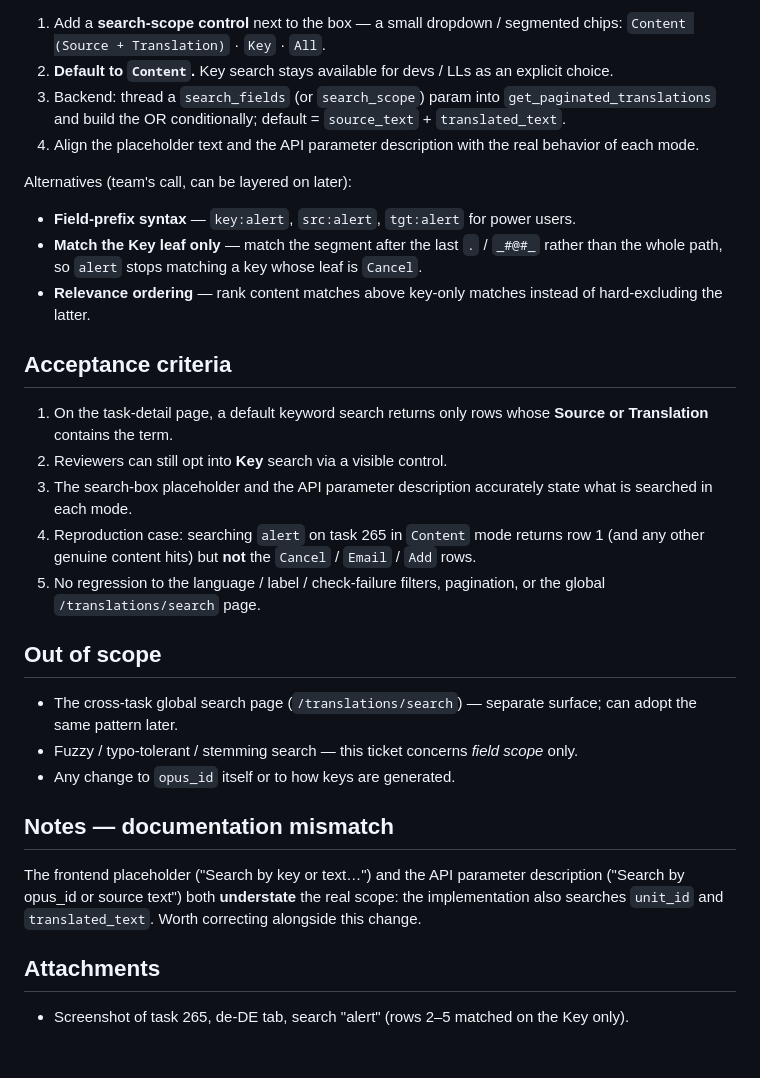
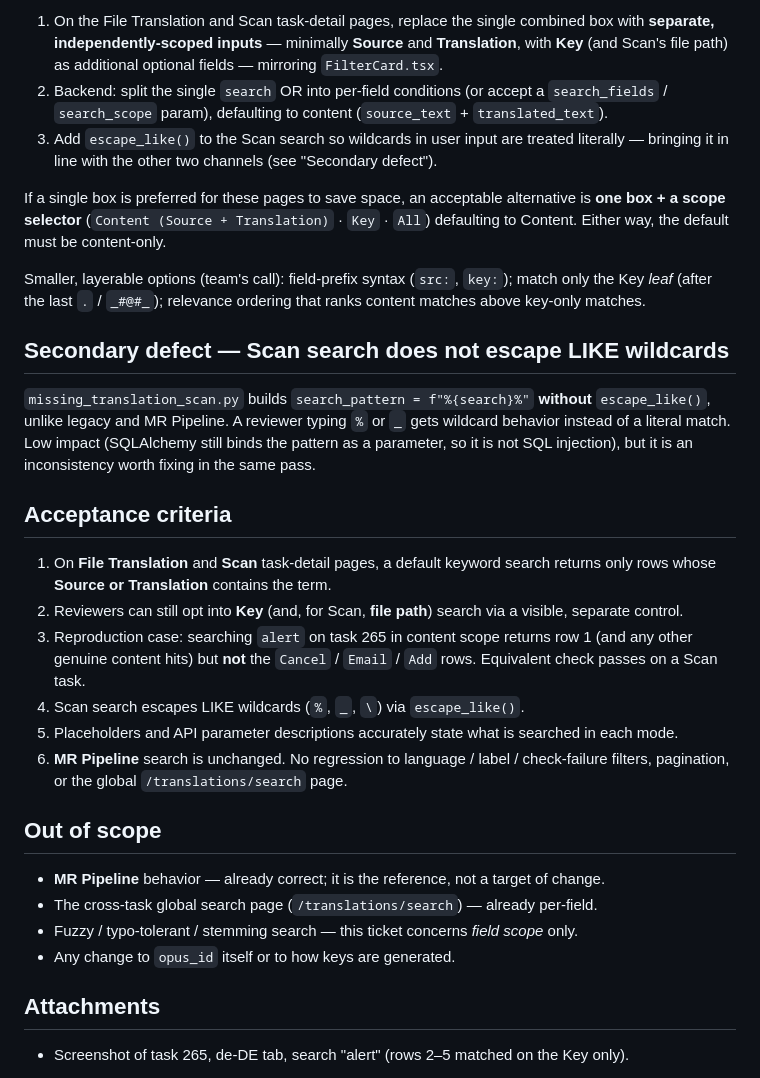
Before and after one commit to Anna-SAP/tranzor-my-tools, a Markdown page: TRAN-improvement-task-detail-search-scope.md, the part around one of its changes. Drawn GitHub-style; blank space fills up the shorter version.

```diff
--- a/TRAN-improvement-task-detail-search-scope.md
+++ b/TRAN-improvement-task-detail-search-scope.md
@@ -68,32 +109,31 @@ Recommended (smallest change that removes the reviewer pain):
 
-1. Add a **search-scope control** next to the box — a small dropdown / segmented chips: `Content (Source + Translation)` · `Key` · `All`.
-2. **Default to `Content`.** Key search stays available for devs / LLs as an explicit choice.
-3. Backend: thread a `search_fields` (or `search_scope`) param into `get_paginated_translations` and build the OR conditionally; default = `source_text` + `translated_text`.
-4. Align the placeholder text and the API parameter description with the real behavior of each mode.
+1. On the File Translation and Scan task-detail pages, replace the single combined box with **separate, independently-scoped inputs** — minimally **Source** and **Translation**, with **Key** (and Scan's file path) as additional optional fields — mirroring `FilterCard.tsx`.
+2. Backend: split the single `search` OR into per-field conditions (or accept a `search_fields` / `search_scope` param), defaulting to content (`source_text` + `translated_text`).
+3. Add `escape_like()` to the Scan search so wildcards in user input are treated literally — bringing it in line with the other two channels (see "Secondary defect").
 
-Alternatives (team's call, can be layered on later):
+If a single box is preferred for these pages to save space, an acceptable alternative is **one box + a scope selector** (`Content (Source + Translation)` · `Key` · `All`) defaulting to Content. Either way, the default must be content-only.
 
-- **Field-prefix syntax** — `key:alert`, `src:alert`, `tgt:alert` for power users.
-- **Match the Key leaf only** — match the segment after the last `.` / `_#@#_` rather than the whole path, so `alert` stops matching a key whose leaf is `Cancel`.
-- **Relevance ordering** — rank content matches above key-only matches instead of hard-excluding the latter.
+Smaller, layerable options (team's call): field-prefix syntax (`src:`, `key:`); match only the Key *leaf* (after the last `.` / `_#@#_`); relevance ordering that ranks content matches above key-only matches.
+
+## Secondary defect — Scan search does not escape LIKE wildcards
+
+`missing_translation_scan.py` builds `search_pattern = f"%{search}%"` **without** `escape_like()`, unlike legacy and MR Pipeline. A reviewer typing `%` or `_` gets wildcard behavior instead of a literal match. Low impact (SQLAlchemy still binds the pattern as a parameter, so it is not SQL injection), but it is an inconsistency worth fixing in the same pass.
 
 ## Acceptance criteria
 
-1. On the task-detail page, a default keyword search returns only rows whose **Source or Translation** contains the term.
-2. Reviewers can still opt into **Key** search via a visible control.
-3. The search-box placeholder and the API parameter description accurately state what is searched in each mode.
-4. Reproduction case: searching `alert` on task 265 in `Content` mode returns row 1 (and any other genuine content hits) but **not** the `Cancel` / `Email` / `Add` rows.
-5. No regression to the language / label / check-failure filters, pagination, or the global `/translations/search` page.
+1. On **File Translation** and **Scan** task-detail pages, a default keyword search returns only rows whose **Source or Translation** contains the term.
+2. Reviewers can still opt into **Key** (and, for Scan, **file path**) search via a visible, separate control.
+3. Reproduction case: searching `alert` on task 265 in content scope returns row 1 (and any other genuine content hits) but **not** the `Cancel` / `Email` / `Add` rows. Equivalent check passes on a Scan task.
+4. Scan search escapes LIKE wildcards (`%`, `_`, `\`) via `escape_like()`.
+5. Placeholders and API parameter descriptions accurately state what is searched in each mode.
+6. **MR Pipeline** search is unchanged. No regression to language / label / check-failure filters, pagination, or the global `/translations/search` page.
 
 ## Out of scope
 
-- The cross-task global search page (`/translations/search`) — separate surface; can adopt the same pattern later.
+- **MR Pipeline** behavior — already correct; it is the reference, not a target of change.
+- The cross-task global search page (`/translations/search`) — already per-field.
 - Fuzzy / typo-tolerant / stemming search — this ticket concerns *field scope* only.
 - Any change to `opus_id` itself or to how keys are generated.
-
-## Notes — documentation mismatch
-
-The frontend placeholder ("Search by key or text…") and the API parameter description ("Search by opus_id or source text") both **understate** the real scope: the implementation also searches `unit_id` and `translated_text`. Worth correcting alongside this change.
 
 ## Attachments
 
```
Also changed, not shown: other parts of TRAN-improvement-task-detail-search-scope.md (+56 -15 lines).
